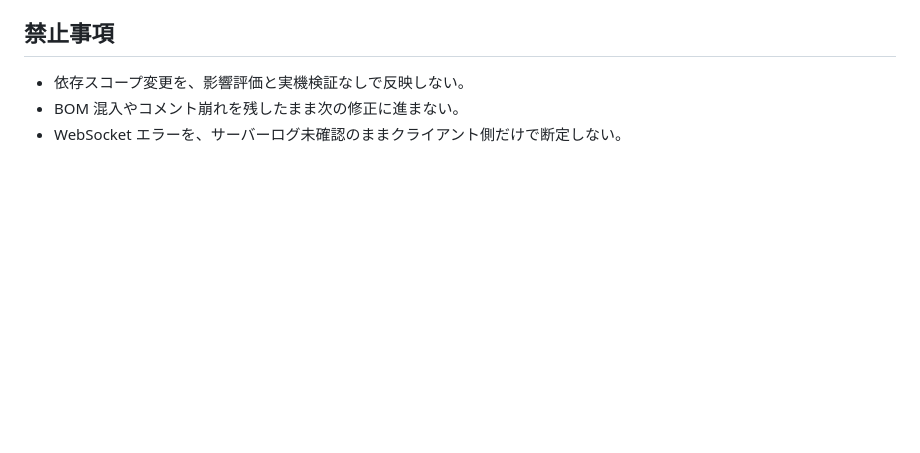
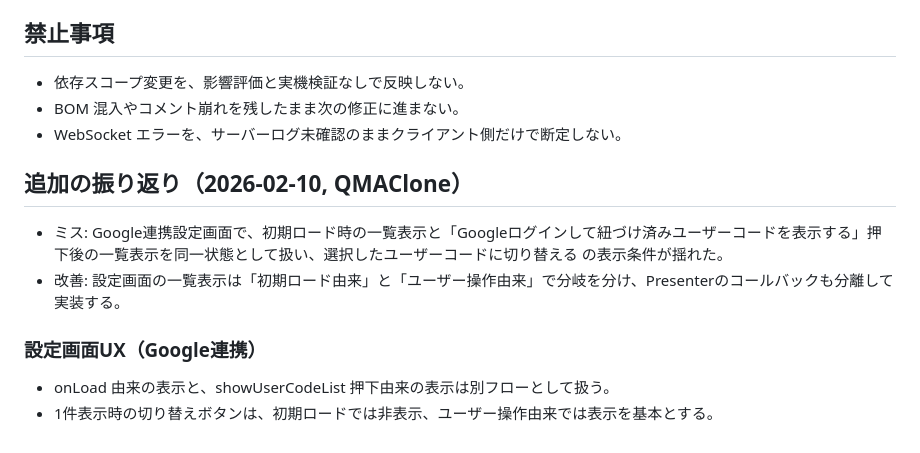
Before and after one commit to nodchip/QMAClone, a Markdown page: AGENTS.md, the part around the change. GitHub-like rendering; blank space fills up the shorter version.

Commit message:
Google連携設定画面の再発防止ルールをAGENTSに追記

```diff
--- a/AGENTS.md
+++ b/AGENTS.md
@@ -48,3 +48,10 @@
 - 依存スコープ変更を、影響評価と実機検証なしで反映しない。
 - BOM 混入やコメント崩れを残したまま次の修正に進まない。
 - WebSocket エラーを、サーバーログ未確認のままクライアント側だけで断定しない。
+## 追加の振り返り（2026-02-10, QMAClone）
+- ミス: Google連携設定画面で、初期ロード時の一覧表示と「Googleログインして紐づけ済みユーザーコードを表示する」押下後の一覧表示を同一状態として扱い、選択したユーザーコードに切り替える の表示条件が揺れた。
+- 改善: 設定画面の一覧表示は「初期ロード由来」と「ユーザー操作由来」で分岐を分け、Presenterのコールバックも分離して実装する。
+
+### 設定画面UX（Google連携）
+- onLoad 由来の表示と、showUserCodeList 押下由来の表示は別フローとして扱う。
+- 1件表示時の切り替えボタンは、初期ロードでは非表示、ユーザー操作由来では表示を基本とする。
```
